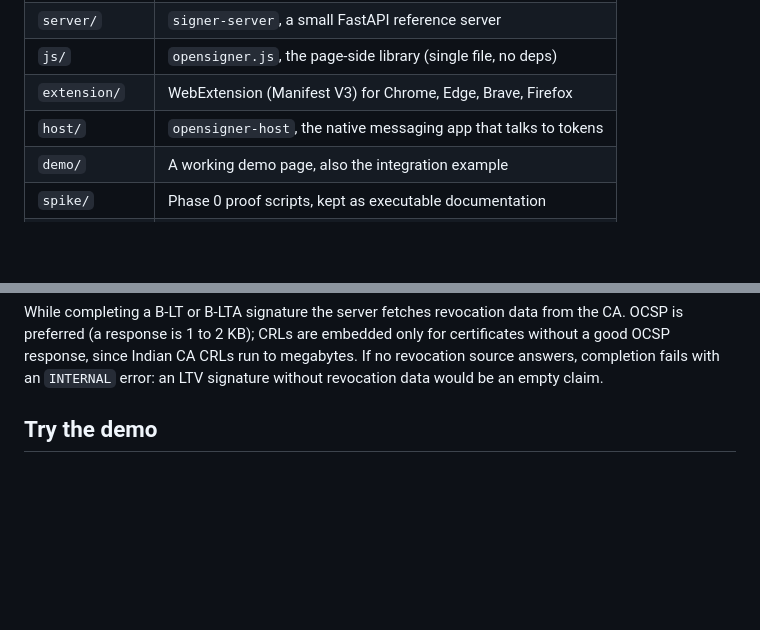
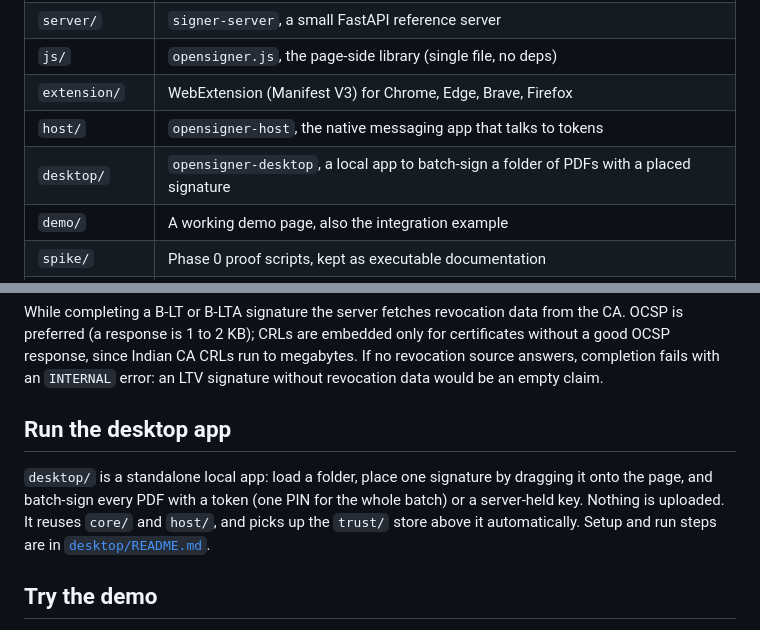
Before and after one commit to resilient-tech/docsigner, a Markdown page: README.md, 2 parts joined by grey strips. Rendered like a GitHub page; blank space fills up the shorter version.

Commit message:
docs: add desktop/ to the repo map and setup
Co-Authored-By: Claude Opus 4.8 <noreply@anthropic.com>

```diff
--- a/README.md
+++ b/README.md
@@ -30,6 +30,7 @@ Server-held keys skip steps 1 and 3: one call to `/api/sign-server-side` with a
 | `js/` | `opensigner.js`, the page-side library (single file, no deps) |
 | `extension/` | WebExtension (Manifest V3) for Chrome, Edge, Brave, Firefox |
 | `host/` | `opensigner-host`, the native messaging app that talks to tokens |
+| `desktop/` | `opensigner-desktop`, a local app to batch-sign a folder of PDFs with a placed signature |
 | `demo/` | A working demo page, also the integration example |
 | `spike/` | Phase 0 proof scripts, kept as executable documentation |
 | `CONTRACTS.md` | The frozen protocol between all components |
@@ -74,6 +75,10 @@ trust/
 Only self-signed certificates act as trust anchors; intermediates found in the folder speed up chain building but are optional, since missing ones are fetched over the certificates' AIA links. The EU is the one region a folder of files cannot cover: its trust arrives as signed per-country XML lists (EUTL, ETSI TS 119 612) and needs a parser, which this repo does not have yet.
 
 While completing a B-LT or B-LTA signature the server fetches revocation data from the CA. OCSP is preferred (a response is 1 to 2 KB); CRLs are embedded only for certificates without a good OCSP response, since Indian CA CRLs run to megabytes. If no revocation source answers, completion fails with an `INTERNAL` error: an LTV signature without revocation data would be an empty claim.
+
+## Run the desktop app
+
+`desktop/` is a standalone local app: load a folder, place one signature by dragging it onto the page, and batch-sign every PDF with a token (one PIN for the whole batch) or a server-held key. Nothing is uploaded. It reuses `core/` and `host/`, and picks up the `trust/` store above it automatically. Setup and run steps are in [`desktop/README.md`](desktop/README.md).
 
 ## Try the demo
 
```
